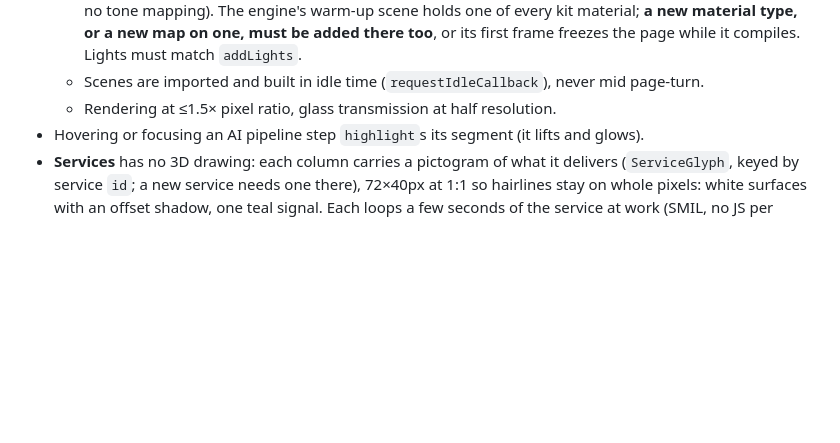
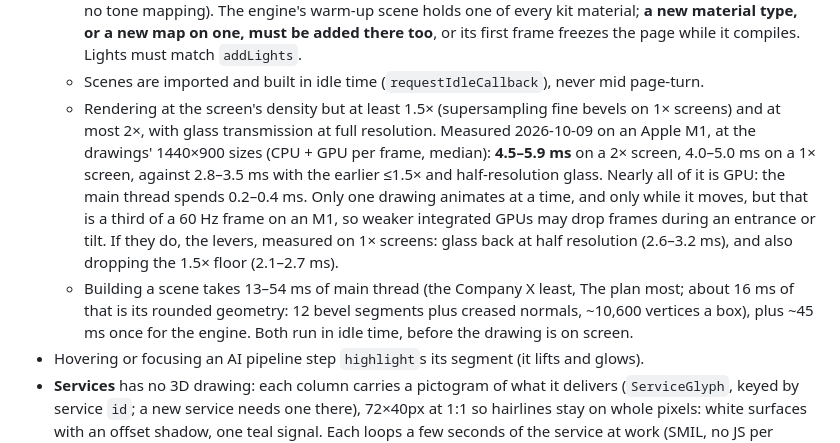
Before and after one commit to sergelawson/frilogix-company, a Markdown page: CLAUDE.md, the part around the change. Drawn GitHub-style; blank space fills up the shorter version.

Commit message:
docs: re-measured cost of the 3D drawings
The polish renders at 1.5-2x pixel ratio with full-resolution glass, against
the documented <=1.5x and half resolution. Measured on an Apple M1 at the
drawings' 1440x900 sizes: 4.5-5.9 ms CPU + GPU per animated frame on a 2x
screen (2.8-3.5 ms with the earlier settings), 0.2-0.4 ms of it main thread;
scenes build in 13-54 ms of idle time. CLAUDE.md now records these numbers
and the levers if weaker GPUs drop frames.

Co-Authored-By: Claude Opus 5.5 <noreply@anthropic.com>

```diff
--- a/CLAUDE.md
+++ b/CLAUDE.md
@@ -290,7 +290,19 @@ any drawing: **if it were deleted, would a visitor understand less?** If not, it
     material; **a new material type, or a new map on one, must be added there too**, or its
     first frame freezes the page while it compiles. Lights must match `addLights`.
   - Scenes are imported and built in idle time (`requestIdleCallback`), never mid page-turn.
-  - Rendering at ≤1.5× pixel ratio, glass transmission at half resolution.
+  - Rendering at the screen's density but at least 1.5× (supersampling fine bevels on 1×
+    screens) and at most 2×, with glass transmission at full resolution. Measured 2026-10-09
+    on an Apple M1, at the drawings' 1440×900 sizes (CPU + GPU per frame, median): **4.5–5.9 ms**
+    on a 2× screen, 4.0–5.0 ms on a 1× screen, against 2.8–3.5 ms with the earlier ≤1.5× and
+    half-resolution glass. Nearly all of it is GPU: the main thread spends 0.2–0.4 ms. Only one
+    drawing animates at a time, and only while it moves, but that is a third of a 60 Hz frame on
+    an M1, so weaker integrated GPUs may drop frames during an entrance or tilt. If they do,
+    the levers, measured on 1× screens: glass back at half resolution (2.6–3.2 ms), and also
+    dropping the 1.5× floor (2.1–2.7 ms).
+  - Building a scene takes 13–54 ms of main thread (the Company X least, The plan most; about
+    16 ms of that is its rounded geometry: 12 bevel segments plus creased normals, ~10,600
+    vertices a box), plus ~45 ms once for the engine. Both run in idle time, before the
+    drawing is on screen.
 - Hovering or focusing an AI pipeline step `highlight`s its segment (it lifts and glows).
 - **Services** has no 3D drawing: each column carries a pictogram of what it delivers
   (`ServiceGlyph`, keyed by service `id`; a new service needs one there), 72×40px at 1:1 so
```
